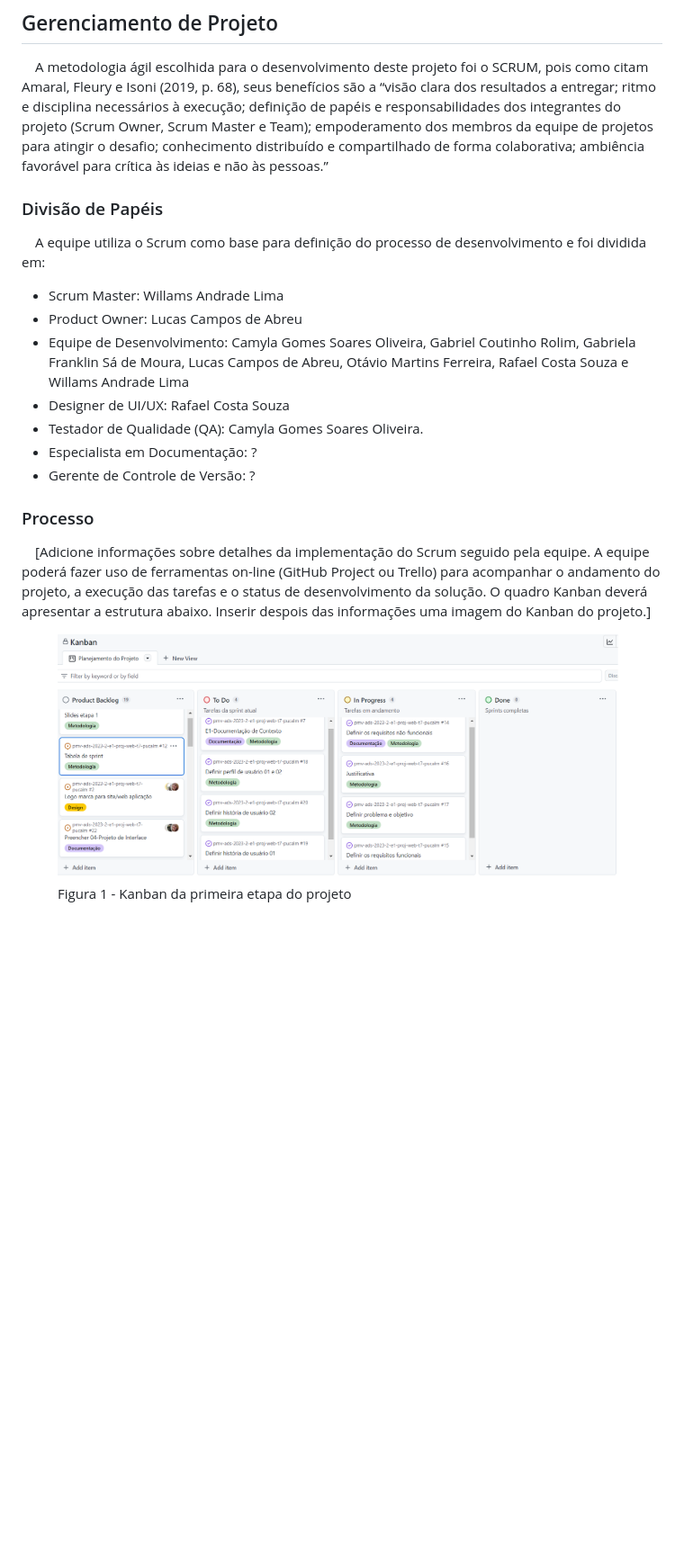
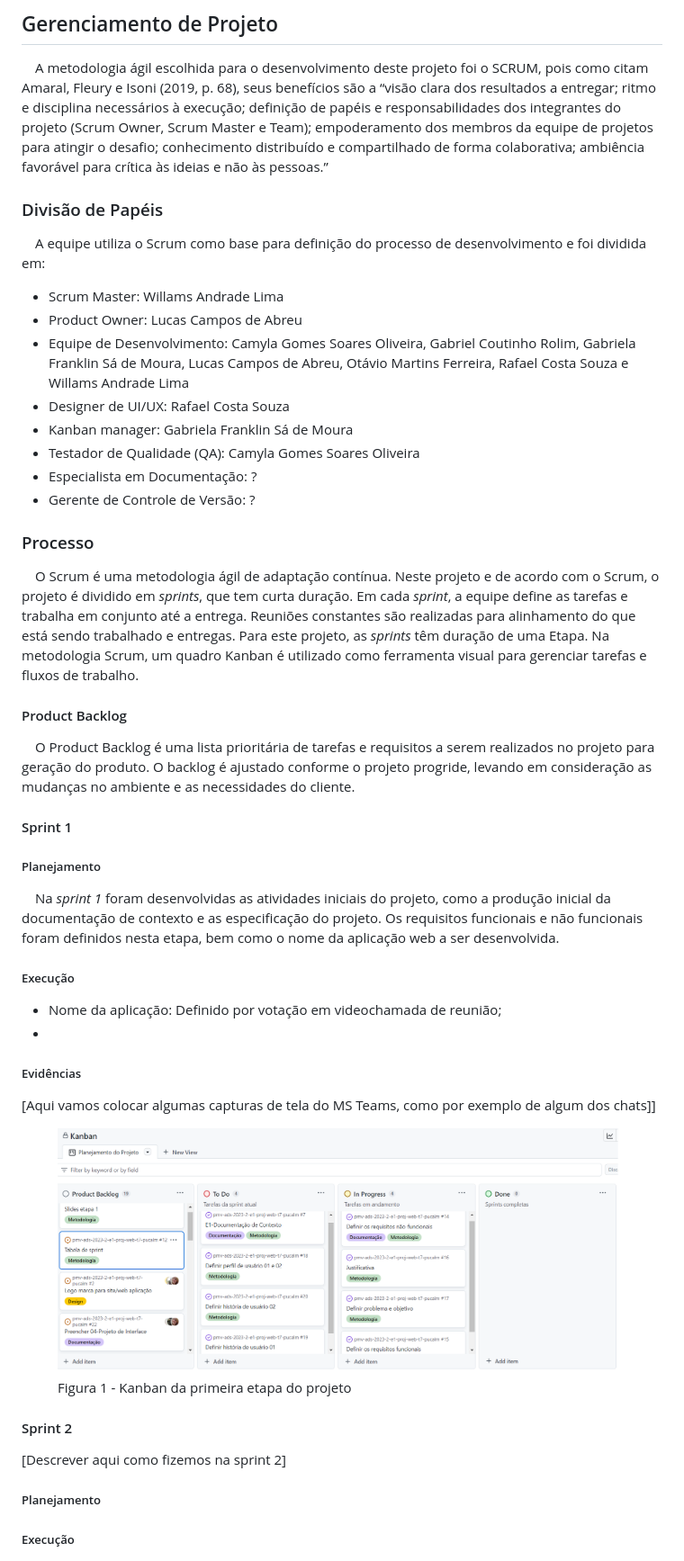
Before and after one commit to ICEI-PUC-Minas-PMV-ADS/pmv-ads-2023-2-e1-proj-web-t7-pucalm, a Markdown page: documentos/03-Metodologia.md, the part around one of its changes. Shown at 90% size. Rendered like a GitHub page; blank space fills up the shorter version.

Commit message:
Update 03-Metodologia.md
Adição de informações da Sprint 1

```diff
--- a/documentos/03-Metodologia.md
+++ b/documentos/03-Metodologia.md
@@ -7,6 +7,7 @@
 ## Gerenciamento de Projeto
 &emsp;A metodologia ágil escolhida para o desenvolvimento deste projeto foi o SCRUM, pois como citam Amaral, Fleury e Isoni (2019, p. 68), seus benefícios são a “visão clara dos resultados a entregar; ritmo e disciplina necessários à execução; definição de papéis e responsabilidades dos integrantes do projeto (Scrum Owner, Scrum Master e Team); empoderamento dos membros da equipe de projetos para atingir o desafio; conhecimento distribuído e compartilhado de forma colaborativa; ambiência favorável para crítica às ideias e não às pessoas.”
 
+
 ### Divisão de Papéis
 
 &emsp;A equipe utiliza o Scrum como base para definição do processo de desenvolvimento e foi dividida em:
@@ -14,20 +15,42 @@
 - Product Owner: Lucas Campos de Abreu
 - Equipe de Desenvolvimento: Camyla Gomes Soares Oliveira, Gabriel Coutinho Rolim, Gabriela Franklin Sá de Moura, Lucas Campos de Abreu, Otávio Martins Ferreira, Rafael Costa Souza e Willams Andrade Lima
 - Designer de UI/UX: Rafael Costa Souza
-- Testador de Qualidade (QA): Camyla Gomes Soares Oliveira.
+- Kanban manager: Gabriela Franklin Sá de Moura
+- Testador de Qualidade (QA): Camyla Gomes Soares Oliveira
 - Especialista em Documentação: ?
 - Gerente de Controle de Versão: ?
 
+
 ### Processo
 
-&emsp;[Adicione informações sobre detalhes da implementação do Scrum seguido pela equipe. A equipe poderá fazer uso de ferramentas on-line (GitHub Project ou Trello) para acompanhar o andamento do projeto, a execução das tarefas e o status de desenvolvimento da solução. O quadro Kanban deverá apresentar a estrutura abaixo. Inserir despois das informações uma imagem do Kanban do projeto.]
+&emsp;O Scrum é uma metodologia ágil de adaptação contínua. Neste projeto e de acordo com o Scrum, o projeto é dividido em _sprints_, que tem curta duração. Em cada _sprint_, a equipe define as tarefas e trabalha em conjunto até a entrega. Reuniões constantes são realizadas para alinhamento do que está sendo trabalhado e entregas. Para este projeto, as _sprints_ têm duração de uma Etapa. Na metodologia Scrum, um quadro Kanban é utilizado como ferramenta visual para gerenciar tarefas e fluxos de trabalho.
 
 
+#### Product Backlog
+
+&emsp;O Product Backlog é uma lista prioritária de tarefas e requisitos a serem realizados no projeto para geração do produto. O backlog é ajustado conforme o projeto progride, levando em consideração as mudanças no ambiente e as necessidades do cliente.
+
+
+#### Sprint 1
+
+##### Planejamento
+&emsp;Na _sprint 1_ foram desenvolvidas as atividades iniciais do projeto, como a produção inicial da documentação de contexto e as especificação do projeto. Os requisitos funcionais e não funcionais foram definidos nesta etapa, bem como o nome da aplicação web a ser desenvolvida.
+
+##### Execução
+- Nome da aplicação: Definido por votação em videochamada de reunião;
+-
+##### Evidências
+[Aqui vamos colocar algumas capturas de tela do MS Teams, como por exemplo de algum dos chats]]
 <figure>
   <img src="https://github.com/ICEI-PUC-Minas-PMV-ADS/pmv-ads-2023-2-e1-proj-web-t7-pucalm/blob/cfef6b87c4588ca04d02a1a1448d1986e59c6cfd/documentos/img/Kanban/Kanban%20etapa%201.png"
    <figcaption>Figura 1 - Kanban da primeira etapa do projeto</figcaption>
 </figure>
 
+
+#### Sprint 2
+[Descrever aqui como fizemos na sprint 2]
+##### Planejamento
+##### Execução
 <figure>
   <img src="https://github.com/ICEI-PUC-Minas-PMV-ADS/pmv-ads-2023-2-e1-proj-web-t7-pucalm/blob/cfef6b87c4588ca04d02a1a1448d1986e59c6cfd/documentos/img/Kanban/Kanban%20etapa%202.png"
     <figcaption>Figura 2 - Kanban da segunda etapa do projeto</figcaption>
```
Also changed, not shown: other parts of documentos/03-Metodologia.md (+2 -8 lines).
